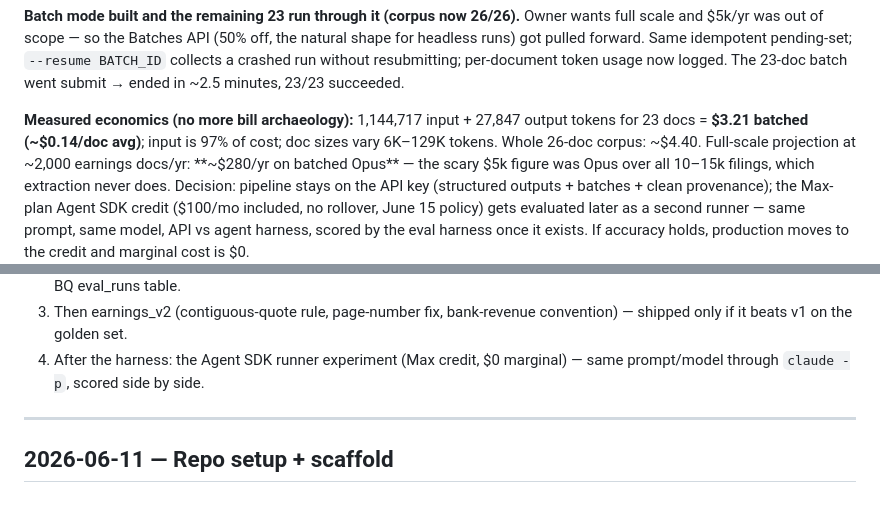
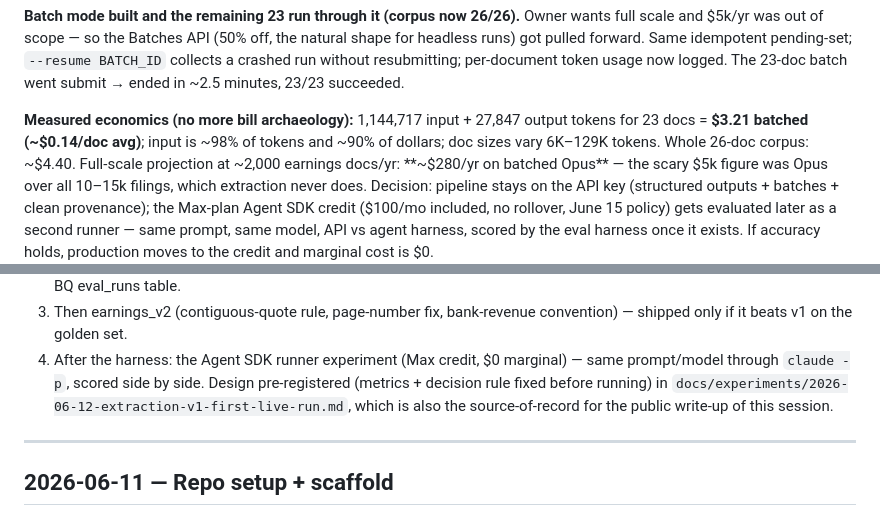
Before and after one commit to Taylor-Hobbs/asx, a Markdown page: BUILD_LOG.md, 2 parts joined by grey strips. GitHub-like rendering.

```diff
--- a/BUILD_LOG.md
+++ b/BUILD_LOG.md
@@ -72,7 +72,7 @@ submit → ended in ~2.5 minutes, 23/23 succeeded.
 
 **Measured economics (no more bill archaeology):** 1,144,717 input +
 27,847 output tokens for 23 docs = **$3.21 batched (~$0.14/doc avg)**;
-input is 97% of cost; doc sizes vary 6K–129K tokens. Whole 26-doc corpus:
+input is ~98% of tokens and ~90% of dollars; doc sizes vary 6K–129K tokens. Whole 26-doc corpus:
 ~$4.40. Full-scale projection at ~2,000 earnings docs/yr: **~$280/yr on
 batched Opus** — the scary $5k figure was Opus over all 10–15k filings,
 which extraction never does. Decision: pipeline stays on the API key
@@ -119,6 +119,9 @@ All 26 extracted; extraction is no longer the critical path. In order:
    convention) — shipped only if it beats v1 on the golden set.
 4. After the harness: the Agent SDK runner experiment (Max credit, $0
    marginal) — same prompt/model through `claude -p`, scored side by side.
+   Design pre-registered (metrics + decision rule fixed before running) in
+   `docs/experiments/2026-06-12-extraction-v1-first-live-run.md`, which is
+   also the source-of-record for the public write-up of this session.
 
 ---
 
```
Also changed, not shown: docs/experiments/2026-06-12-extraction-v1-first-live-run.md (added, +184 -0 lines).
